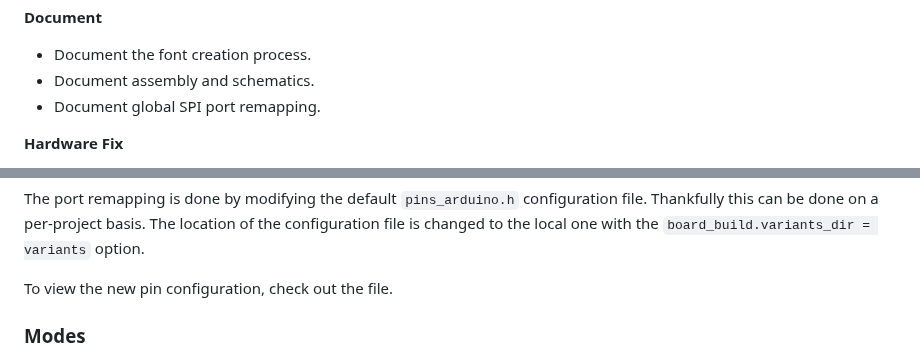
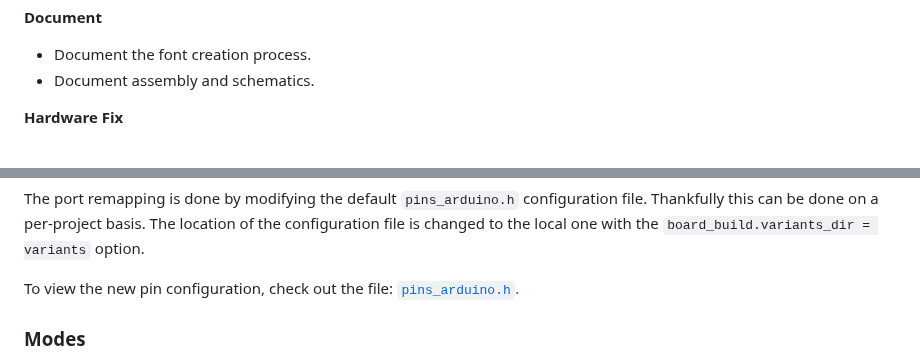
Before and after one commit to samunemeth/E-paper-Clock, a Markdown page: README.md, 2 parts joined by grey strips. Rendered like a GitHub page.

```diff
--- a/README.md
+++ b/README.md
@@ -77,7 +77,6 @@ If you just want to look at the schematic, you can use the pdf.
 **Document**
   - Document the font creation process.
   - Document assembly and schematics.
-  - Document global SPI port remapping.
 
 **Hardware Fix**
   - ~~Separate display and voltage divider power?~~ **=> NO**
@@ -116,7 +115,8 @@ configuration file. Thankfully this can be done on a per-project basis.
 The location of the configuration file is changed to the local one with
 the  `board_build.variants_dir = variants` option.
 
-To view the new pin configuration, check out the file.
+To view the new pin configuration, check out the file:
+[`pins_arduino.h`.](variants/lolin_c3_mini/pins_arduino.h)
 
 
 ### Modes
```
